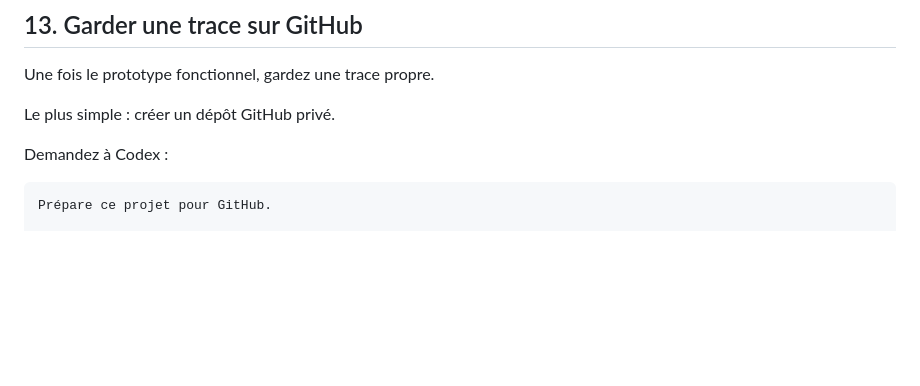
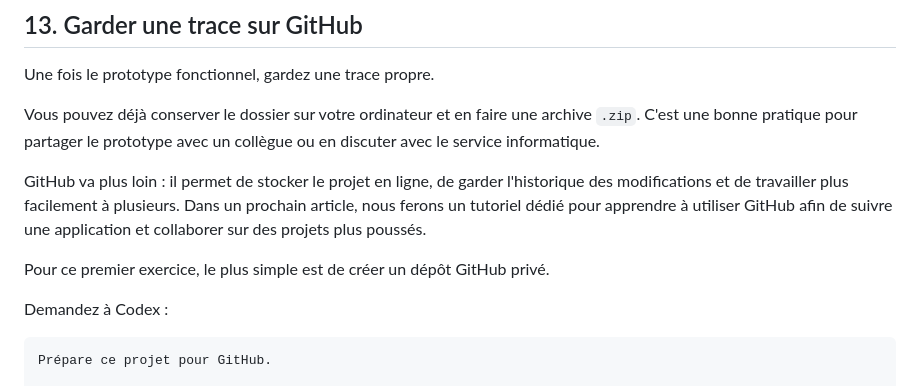
Before and after one commit to lel-media/AI_toolbox, a Markdown page: Faire son application en entreprise avec l’IA/README.md, the part around the change. GitHub-like rendering; blank space fills up the shorter version.

Commit message:
Clarify GitHub traceability section

```diff
--- a/Faire son application en entreprise avec l’IA/README.md
+++ b/Faire son application en entreprise avec l’IA/README.md
@@ -410,7 +410,11 @@ Relisez ce fichier. Il doit être compréhensible par une personne métier et pa
 
 Une fois le prototype fonctionnel, gardez une trace propre.
 
-Le plus simple : créer un dépôt GitHub privé.
+Vous pouvez déjà conserver le dossier sur votre ordinateur et en faire une archive `.zip`. C'est une bonne pratique pour partager le prototype avec un collègue ou en discuter avec le service informatique.
+
+GitHub va plus loin : il permet de stocker le projet en ligne, de garder l'historique des modifications et de travailler plus facilement à plusieurs. Dans un prochain article, nous ferons un tutoriel dédié pour apprendre à utiliser GitHub afin de suivre une application et collaborer sur des projets plus poussés.
+
+Pour ce premier exercice, le plus simple est de créer un dépôt GitHub privé.
 
 Demandez à Codex :
 
```
